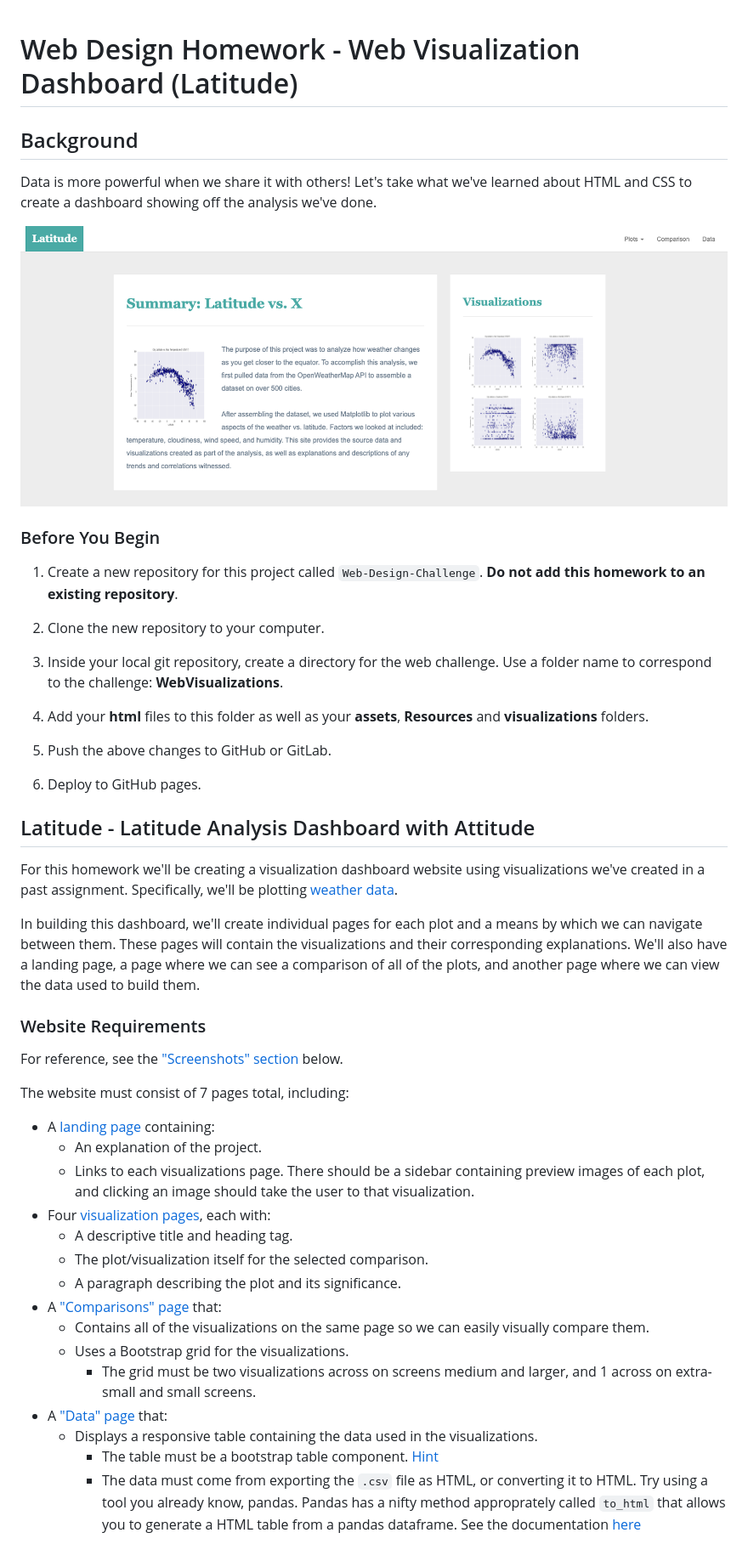
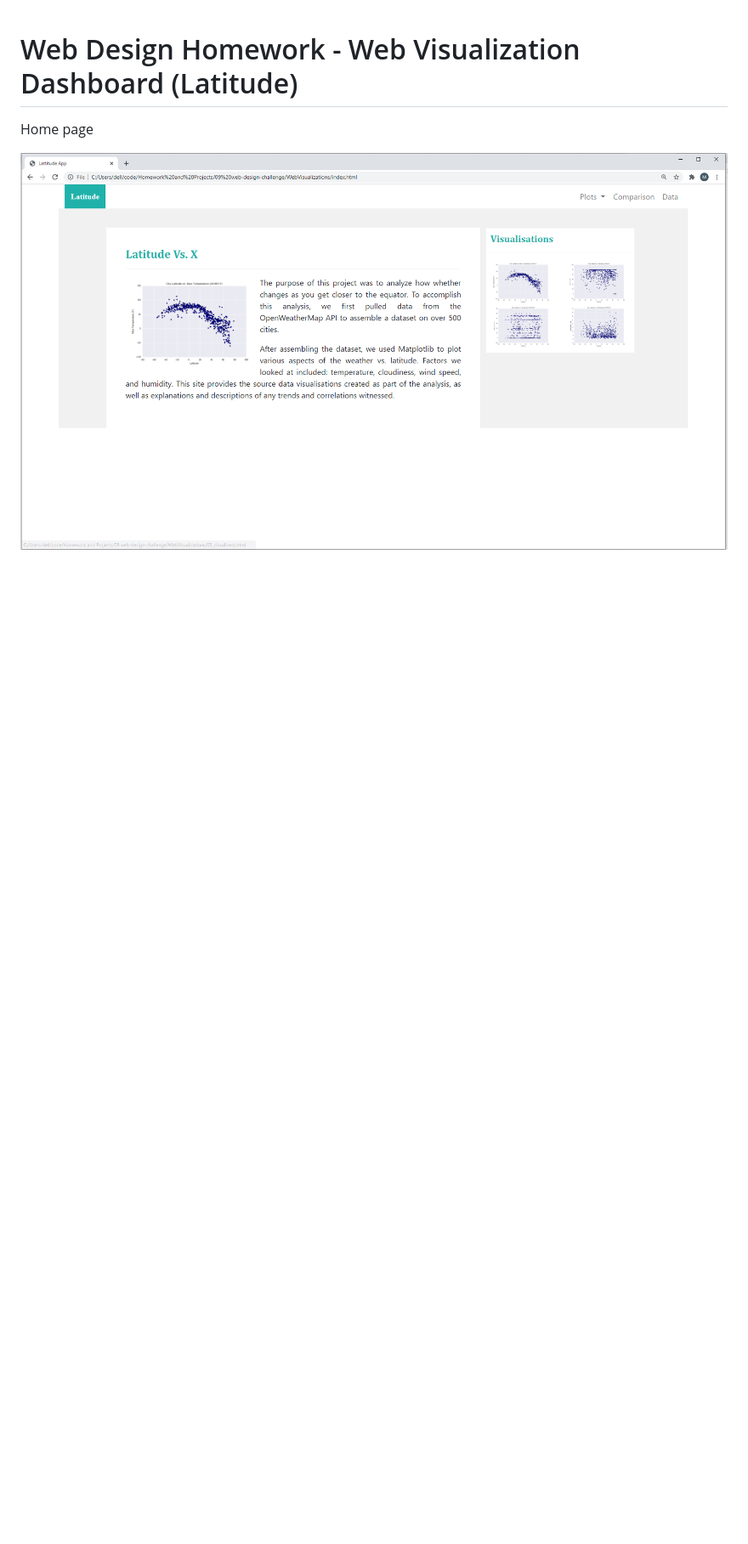
Before and after one commit to mmarange/Web-Design-Challenge, a Markdown page: WebVisualizations/README.md, the part around the change printed below. Shown: that part at 85% size. Rendered like a GitHub page; pictures changed too: WebVisualizations/Images/HomePage_large.PNG (added); blank space fills up the shorter version.

```diff
--- a/WebVisualizations/README.md
+++ b/WebVisualizations/README.md
@@ -1,50 +1,8 @@
 # Web Design Homework - Web Visualization Dashboard (Latitude)
 
-## Background
+Home page
 
-Data is more powerful when we share it with others! Let's take what we've learned about HTML and CSS to create a dashboard showing off the analysis we've done.
+![Images/landingResize.png](Images/HomePage_large.PNG)
 
-![Images/landingResize.png](Images/landingResize.png)
 
-### Before You Begin
 
-1. Create a new repository for this project called `Web-Design-Challenge`. **Do not add this homework to an existing repository**.
-
-2. Clone the new repository to your computer.
-
-3. Inside your local git repository, create a directory for the web challenge. Use a folder name to correspond to the challenge: **WebVisualizations**.
-
-4. Add your **html** files to this folder as well as your **assets**, **Resources** and **visualizations** folders.
-
-5. Push the above changes to GitHub or GitLab.
-
-6. Deploy to GitHub pages.
-
-## Latitude - Latitude Analysis Dashboard with Attitude
-
-For this homework we'll be creating a visualization dashboard website using visualizations we've created in a past assignment. Specifically, we'll be plotting [weather data](Resources/cities.csv).
-
-In building this dashboard, we'll create individual pages for each plot and a means by which we can navigate between them. These pages will contain the visualizations and their corresponding explanations. We'll also have a landing page, a page where we can see a comparison of all of the plots, and another page where we can view the data used to build them.
-
-### Website Requirements
-
-For reference, see the ["Screenshots" section](#screenshots) below.
-
-The website must consist of 7 pages total, including:
-
-* A [landing page](#landing-page) containing:
-  * An explanation of the project.
-  * Links to each visualizations page. There should be a sidebar containing preview images of each plot, and clicking an image should take the user to that visualization.
-* Four [visualization pages](#visualization-pages), each with:
-  * A descriptive title and heading tag.
-  * The plot/visualization itself for the selected comparison.
-  * A paragraph describing the plot and its significance.
-* A ["Comparisons" page](#comparisons-page) that:
-  * Contains all of the visualizations on the same page so we can easily visually compare them.
-  * Uses a Bootstrap grid for the visualizations.
-    * The grid must be two visualizations across on screens medium and larger, and 1 across on extra-small and small screens.
-* A ["Data" page](#data-page) that:
-  * Displays a responsive table containing the data used in the visualizations.
-    * The table must be a bootstrap table component. [Hint](https://getbootstrap.com/docs/4.3/content/tables/#responsive-tables)
-    * The data must come from exporting the `.csv` file as HTML, or converting it to HTML. Try using a tool you already know, pandas. Pandas has a nifty method approprately called `to_html` that allows you to generate a HTML table from a pandas dataframe. See the documentation [here](https://pandas.pydata.org/pandas-docs/version/0.17.0/generated/pandas.DataFrame.to_html.html)
-
```
Also changed, not shown: other parts of WebVisualizations/README.md (+6 -57 lines), WebVisualizations/Images/Comparison_large.PNG (added), WebVisualizations/Images/Data_large.PNG (added), WebVisualizations/Images/Max_Temp_large.PNG (added), WebVisualizations/Images/Small_screen.PNG (added).
